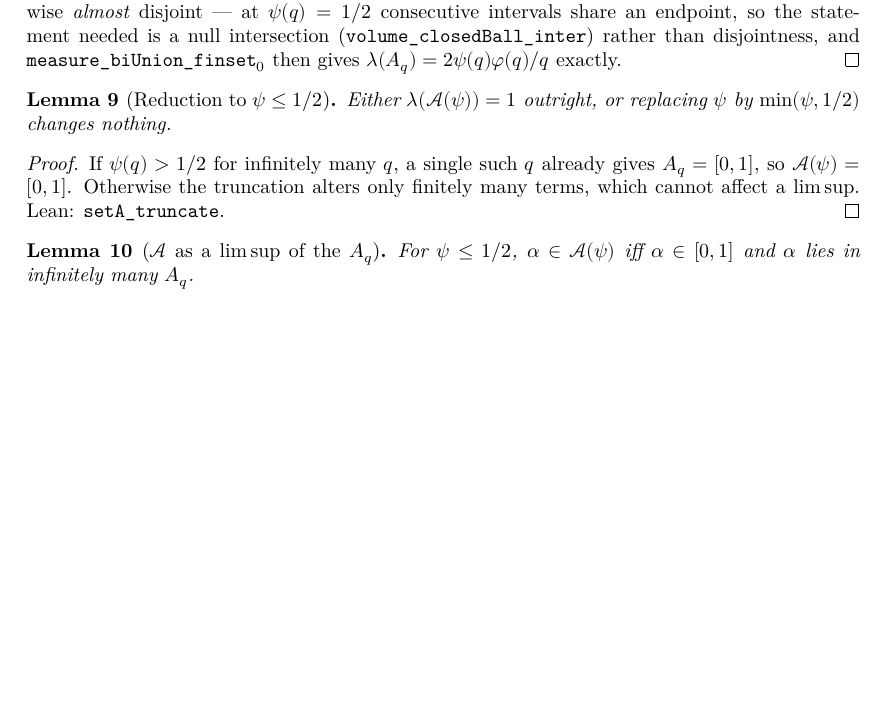
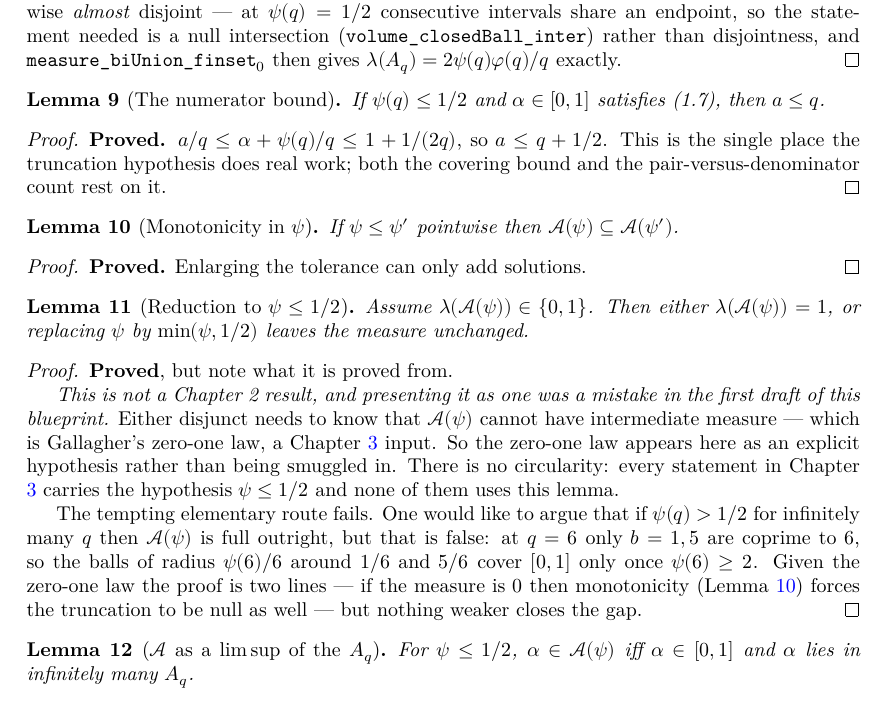
Before and after one commit to korbonits/duffin-schaeffer-blueprint, a LaTeX thesis (blueprint/src/print.tex, which reads blueprint/src/content.tex): part of page 6 of 14 before the commit and part of page 6 of 15 after it, cut so that both start at the same text, the shorter picture padded with empty space. Compiled offline with XeLaTeX.

Commit message:
Close Chapter 2; correct the truncation lemma's dependencies
setA_mono and setA_truncate proved. Chapter 2 has no proof_wanted left.

setA_truncate was misplaced. I had it as a Chapter 2 result; it is not one.
Either disjunct requires knowing setA(psi) cannot have intermediate measure,
which is Gallagher's zero-one law -- a Chapter 3 input. The zero-one law is
now an explicit hypothesis of the statement rather than being smuggled in. No
circularity results: every Chapter 3 statement carries psi <= 1/2 and none of
them uses this lemma.

The elementary route I had sketched in the blueprint is wrong. It claimed that
psi(q) > 1/2 infinitely often makes setA full outright. False: at q = 6 only
b = 1, 5 are coprime to 6, so the balls of radius psi(6)/6 around 1/6 and 5/6
do not cover [0,1] until psi(6) >= 2. Given the zero-one law the proof is two
lines via monotonicity; nothing weaker closes the gap. Blueprint proof text
corrected to say so.

Also removes three false \uses edges. volume_setAq_le, mem_setA_iff and
not_summable_volume_setAq were marked as using the truncation lemma; they only
carry the hypothesis psi <= 1/2, they do not invoke the reduction. The real
shared dependency is le_of_approximates, now a node of its own.

lake build clean, no warnings; check_axioms.py covers 24 declarations;
blueprint pdf/web/checkdecls pass.

Co-Authored-By: Claude Opus 5 (1M context) <noreply@anthropic.com>
Claude-Session: https://claude.ai/code/session_01L5b6JqmzsUYHWc573wf6on

```diff
--- a/blueprint/src/content.tex
+++ b/blueprint/src/content.tex
@@ -209,25 +209,68 @@ own source, and closing it is a contribution to Mathlib independent of this proj
   $\Leb(\Aq) = 2\ps(q)\varphi(q)/q$ exactly.
 \end{proof}
 
-\begin{lemma}[Reduction to $\ps \leq 1/2$]
-  \label{lem:truncate}
-  \notready
-  \uses{def:seta}
-  Either $\Leb(\A(\ps)) = 1$ outright, or replacing $\ps$ by $\min(\ps, 1/2)$ changes
-  nothing.
+\begin{lemma}[The numerator bound]
+  \label{lem:le-of-approximates}
+  \lean{DuffinSchaeffer.le_of_approximates}
+  \leanok
+  \uses{def:approximates}
+  If $\ps(q) \leq 1/2$ and $\alpha \in [0,1]$ satisfies (1.7), then $a \leq q$.
 \end{lemma}
 
 \begin{proof}
-  If $\ps(q) > 1/2$ for infinitely many $q$, a single such $q$ already gives
-  $\Aq = [0,1]$, so $\A(\ps) = [0,1]$. Otherwise the truncation alters only finitely
-  many terms, which cannot affect a $\limsup$. Lean: \texttt{setA\_truncate}.
+  \leanok
+  \textbf{Proved.} $a/q \leq \alpha + \ps(q)/q \leq 1 + 1/(2q)$, so $a \leq q + 1/2$.
+  This is the single place the truncation hypothesis does real work; both the covering
+  bound and the pair-versus-denominator count rest on it.
+\end{proof}
+
+\begin{lemma}[Monotonicity in $\ps$]
+  \label{lem:seta-mono}
+  \lean{DuffinSchaeffer.setA_mono}
+  \leanok
+  \uses{def:seta}
+  If $\ps \leq \ps'$ pointwise then $\A(\ps) \subseteq \A(\ps')$.
+\end{lemma}
+
+\begin{proof}
+  \leanok
+  \textbf{Proved.} Enlarging the tolerance can only add solutions.
+\end{proof}
+
+\begin{lemma}[Reduction to $\ps \leq 1/2$]
+  \label{lem:truncate}
+  \lean{DuffinSchaeffer.setA_truncate}
+  \leanok
+  \uses{lem:seta-mono, thm:gallagher}
+  Assume $\Leb(\A(\ps)) \in \{0,1\}$. Then either $\Leb(\A(\ps)) = 1$, or replacing
+  $\ps$ by $\min(\ps, 1/2)$ leaves the measure unchanged.
+\end{lemma}
+
+\begin{proof}
+  \leanok
+  \textbf{Proved}, but note what it is proved from.
+
+  \emph{This is not a Chapter 2 result, and presenting it as one was a mistake in the
+  first draft of this blueprint.} Either disjunct needs to know that $\A(\ps)$ cannot
+  have intermediate measure --- which is Gallagher's zero-one law, a Chapter
+  \ref{chap:gallagher} input. So the zero-one law appears here as an explicit
+  hypothesis rather than being smuggled in. There is no circularity: every statement in
+  Chapter \ref{chap:gallagher} carries the hypothesis $\ps \leq 1/2$ and none of them
+  uses this lemma.
+
+  The tempting elementary route fails. One would like to argue that if $\ps(q) > 1/2$
+  for infinitely many $q$ then $\A(\ps)$ is full outright, but that is false: at $q = 6$
+  only $b = 1, 5$ are coprime to $6$, so the balls of radius $\ps(6)/6$ around $1/6$ and
+  $5/6$ cover $[0,1]$ only once $\ps(6) \geq 2$. Given the zero-one law the proof is two
+  lines --- if the measure is $0$ then monotonicity (Lemma \ref{lem:seta-mono}) forces
+  the truncation to be null as well --- but nothing weaker closes the gap.
 \end{proof}
 
 \begin{lemma}[$\A$ as a $\limsup$ of the $\Aq$]
   \label{lem:seta-limsup}
   \lean{DuffinSchaeffer.mem_setA_iff}
   \leanok
-  \uses{def:seta, def:setaq, lem:truncate}
+  \uses{def:seta, def:setaq, lem:le-of-approximates}
   For $\ps \leq 1/2$, $\alpha \in \A(\ps)$ iff $\alpha \in [0,1]$ and $\alpha$ lies in
   infinitely many $\Aq$.
 \end{lemma}
```
Also changed, not shown: blueprint/src/content.tex (4 more changed lines), 1 other file.
